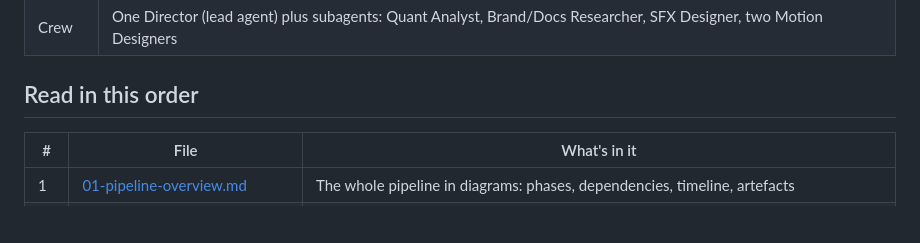
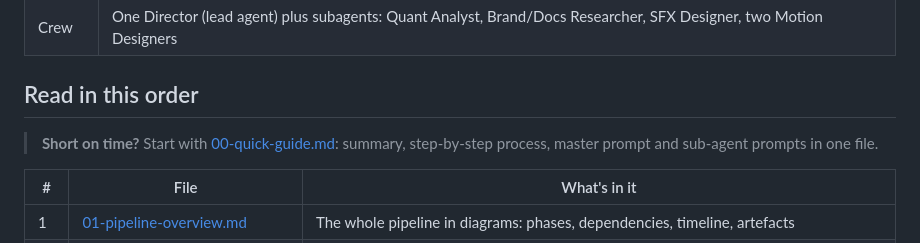
Before and after one commit to deb-pradhan/Experimental-Repo, a Markdown page: superstar/playbook/README.md, the part around the change. GitHub-like rendering; blank space fills up the shorter version.

```diff
--- a/superstar/playbook/README.md
+++ b/superstar/playbook/README.md
@@ -16,6 +16,9 @@ This folder documents the full process behind **Deploy Finance: Superstar launch
 | Crew | One Director (lead agent) plus subagents: Quant Analyst, Brand/Docs Researcher, SFX Designer, two Motion Designers |
 
 ## Read in this order
+
+> **Short on time?** Start with [00-quick-guide.md](00-quick-guide.md): summary, step-by-step process, master prompt and sub-agent prompts in one file.
+
 
 | # | File | What's in it |
 |---|---|---|
```
Also changed, not shown: superstar/playbook/00-quick-guide.md (added, +204 -0 lines).
